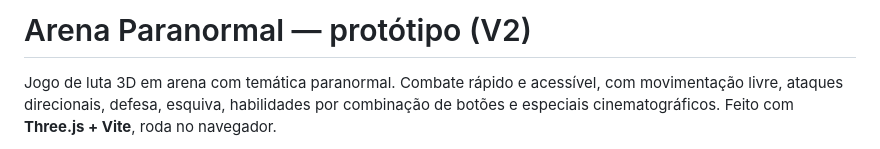
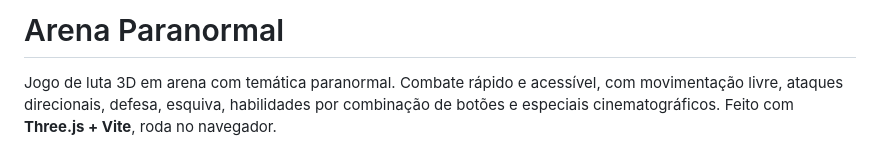
Before and after one commit to romavitordev/arena-paranormal, a Markdown page: README.md, the part around the change. Drawn GitHub-style.

```diff
--- a/README.md
+++ b/README.md
@@ -1,4 +1,4 @@
-# Arena Paranormal — protótipo (V2)
+# Arena Paranormal
 
 Jogo de luta 3D em arena com temática paranormal. Combate rápido e acessível, com
 movimentação livre, ataques direcionais, defesa, esquiva, habilidades por combinação de
```
